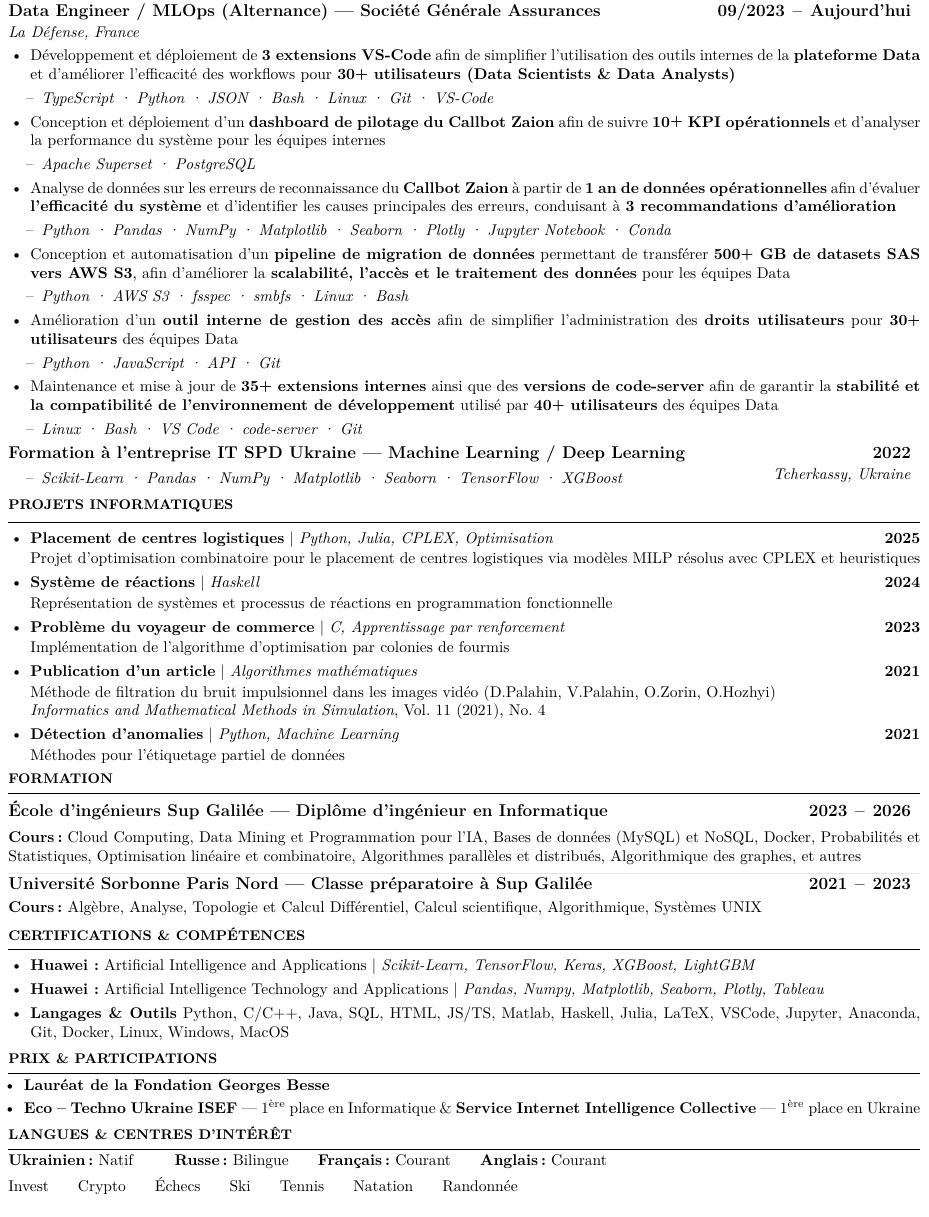
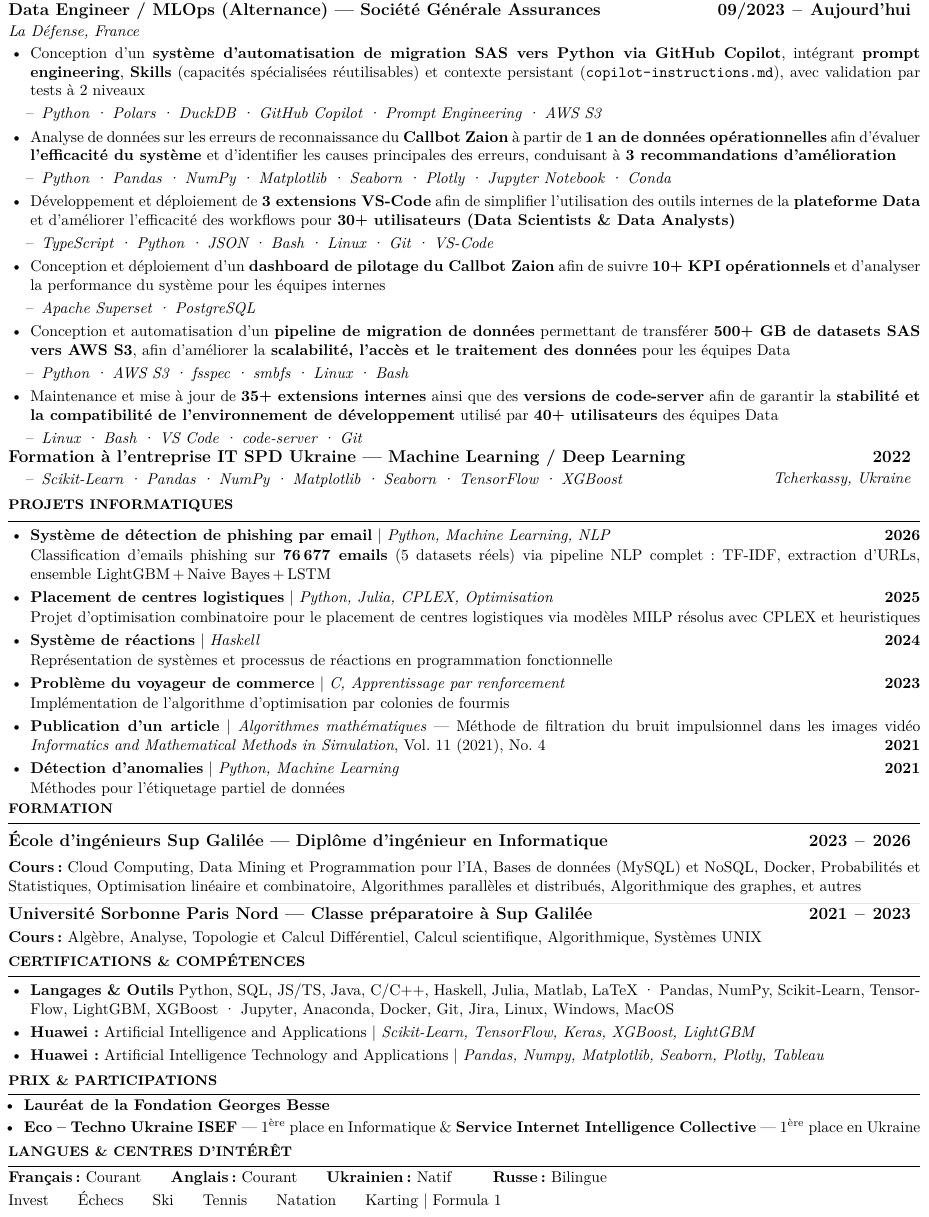
Before and after one commit to DmytroPalahin/cv-latex-simple-en, a LaTeX CV (cv-dmytro-palahin-fr-simple.tex): part of the page, cut so that both start at the same text. Compiled offline with pdfLaTeX.

Commit message:
small update for all & update fr-simple

```diff
--- a/cv-dmytro-palahin-fr-simple.tex
+++ b/cv-dmytro-palahin-fr-simple.tex
@@ -82,6 +82,7 @@
 \newcommand{\starIcon}[1][black]{\textcolor{#1}{\faStar}}
 \newcommand{\tradingIcon}[1][black]{\textcolor{#1}{\faChartBar}}
 \newcommand{\tennisIcon}[1][black]{\textcolor{#1}{\faBaseballBall}}
+\newcommand{\flagIcon}[1][black]{\textcolor{#1}{\faFlagCheckered}}
 
 %----------------------------------------------------------------------------------------
 % PAGE LAYOUT DEFINITIONS
@@ -286,6 +287,22 @@
 
 \vspace{-3pt}
 \begin{itemize}[leftmargin=0.5cm, label=\textbullet, itemsep=0.0625em]
+    \item Conception d'un \textbf{système d'automatisation de migration SAS
+              vers Python via GitHub Copilot}, intégrant \textbf{prompt engineering},
+          \textbf{Skills} (capacités spécialisées réutilisables) et contexte persistant
+          (\texttt{copilot-instructions.md}), avec validation par tests à 2 niveaux
+          \begin{itemize}[leftmargin=0.25cm,label=\textendash,itemsep=0em,topsep=0.2em]
+              \item \textit{\fontsize{10pt}{9pt}\selectfont Python · Polars · DuckDB · GitHub Copilot · Prompt Engineering · AWS S3}
+          \end{itemize}
+
+    \item Analyse de données sur les erreurs de reconnaissance du \textbf{Callbot Zaion}
+          à partir de \textbf{1 an de données opérationnelles} afin d'évaluer
+          \textbf{l'efficacité du système} et d'identifier les causes principales des
+          erreurs, conduisant à \textbf{3 recommandations d'amélioration}
+          \begin{itemize}[leftmargin=0.25cm,label=\textendash,itemsep=0em,topsep=0.2em]
+              \item \textit{\fontsize{10pt}{9pt}\selectfont Python · Pandas · NumPy · Matplotlib · Seaborn · Plotly · Jupyter Notebook · Conda}
+          \end{itemize}
+
     \item Développement et déploiement de \textbf{3 extensions VS-Code} afin de
           simplifier l'utilisation des outils internes de la \textbf{plateforme Data} et
           d'améliorer l'efficacité des workflows pour \textbf{30\raisebox{0.20ex}{\small
@@ -301,14 +318,6 @@
               \item \textit{\fontsize{10pt}{9pt}\selectfont Apache Superset · PostgreSQL}
           \end{itemize}
 
-    \item Analyse de données sur les erreurs de reconnaissance du \textbf{Callbot Zaion}
-          à partir de \textbf{1 an de données opérationnelles} afin d'évaluer
-          \textbf{l'efficacité du système} et d'identifier les causes principales des
-          erreurs, conduisant à \textbf{3 recommandations d'amélioration}
-          \begin{itemize}[leftmargin=0.25cm,label=\textendash,itemsep=0em,topsep=0.2em]
-              \item \textit{\fontsize{10pt}{9pt}\selectfont Python · Pandas · NumPy · Matplotlib · Seaborn · Plotly · Jupyter Notebook · Conda}
-          \end{itemize}
-
     \item Conception et automatisation d'un \textbf{pipeline de migration de données}
           permettant de transférer \textbf{500\raisebox{0.20ex}{\small +} GB de datasets
               SAS vers AWS S3}, afin d'améliorer la \textbf{scalabilité, l'accès et le
@@ -317,12 +326,12 @@
               \item \textit{\fontsize{10pt}{9pt}\selectfont Python · AWS S3 · fsspec · smbfs · Linux · Bash}
           \end{itemize}
 
-    \item Amélioration d'un \textbf{outil interne de gestion des accès} afin de
-          simplifier l'administration des \textbf{droits utilisateurs} pour
-          \textbf{30\raisebox{0.20ex}{\small +} utilisateurs} des équipes Data
-          \begin{itemize}[leftmargin=0.25cm,label=\textendash,itemsep=0em,topsep=0.2em]
-              \item \textit{\fontsize{10pt}{9pt}\selectfont Python · JavaScript · API · Git}
-          \end{itemize}
+          % \item Amélioration d'un \textbf{outil interne de gestion des accès} afin de
+          %       simplifier l'administration des \textbf{droits utilisateurs} pour
+          %       \textbf{30\raisebox{0.20ex}{\small +} utilisateurs} des équipes Data
+          %       \begin{itemize}[leftmargin=0.25cm,label=\textendash,itemsep=0em,topsep=0.2em]
+          %           \item \textit{\fontsize{10pt}{9pt}\selectfont Python · JavaScript · API · Git}
+          %       \end{itemize}
 
     \item Maintenance et mise à jour de \textbf{35\raisebox{0.20ex}{\small +} extensions
               internes} ainsi que des \textbf{versions de code-server} afin de garantir la
@@ -354,14 +363,23 @@
 %----------------------------------------------------------------------------------------
 % PROJETS INFORMATIQUES
 %----------------------------------------------------------------------------------------
-\vspace{0pt}
+\vspace{-1pt}
 \pdfbookmark[1]{Projets}{projects}
 \vspace{-1pt}
 \cvsection{PROJETS INFORMATIQUES}
 
 \vspace{-4pt}
 \begin{itemize}[leftmargin=0.5cm, label=\textbullet, itemsep=0.2em]
-    \pdfbookmark[2]{Placement de centres logistiques}{logistics}
+    \pdfbookmark[2]{Détection de phishing par email}{phishing}
+    \item \href{https://github.com/DmytroPalahin/phishing-email-detection}{\textbf{Système de détection de phishing par email}} | \textit{Python, Machine Learning, NLP} \hfill \textbf{2026}
+
+          Classification d'emails phishing sur \textbf{76\,677 emails} (5 datasets réels) via
+          pipeline NLP complet~: TF-IDF, extraction d'URLs, ensemble LightGBM\,+\,Naive Bayes\,+\,LSTM
+          %   \begin{itemize}[leftmargin=0.25cm,label=\textendash,itemsep=0em,topsep=0.2em]
+          %       \item \textit{\fontsize{10pt}{9pt}\selectfont Python · LightGBM · TensorFlow/Keras · Scikit-Learn · Pandas · NumPy · Jupyter}
+          %   \end{itemize}
+
+          \pdfbookmark[2]{Placement de centres logistiques}{logistics}
     \item \href{https://github.com/DmytroPalahin/logistics-center-placement}{\textbf{Placement de centres logistiques}} | \textit{Python, Julia, CPLEX, Optimisation} \hfill \textbf{2025}
 
           Projet d’optimisation combinatoire pour le placement de centres logistiques via
@@ -379,11 +397,7 @@
           Implémentation de l'algorithme d'optimisation par colonies de fourmis
 
           \pdfbookmark[2]{Article}{article}
-    \item \href{https://www.researchsquare.com/article/rs-2203260/v1}{\textbf{Publication d'un article}} | \textit{Algorithmes mathématiques} \hfill \textbf{2021}
-
-          Méthode de filtration du bruit impulsionnel dans les images vidéo (D.Palahin,
-          V.Palahin, O.Zorin, O.Hozhyi)\newline\textit{Informatics and Mathematical
-              Methods in Simulation}, Vol. 11 (2021), No. 4
+    \item \href{https://www.researchsquare.com/article/rs-2203260/v1}{\textbf{Publication d'un article}} | \textit{Algorithmes mathématiques} --- Méthode de filtration du bruit impulsionnel dans les images vidéo \textit{Informatics and Mathematical Methods in Simulation}, Vol. 11 (2021), No. 4 \hfill \textbf{2021}
 
           \pdfbookmark[2]{Détection d'anomalies}{anomaly_detection}
     \item \href{https://github.com/DmytroPalahin/Anomaly_Detection}{\textbf{Détection d'anomalies}} | \textit{Python, Machine Learning} \hfill \textbf{2021}
@@ -452,17 +466,17 @@
 %----------------------------------------------------------------------------------------
 % CERTIFICATIONS & COMPÉTENCES
 %----------------------------------------------------------------------------------------
-\vspace{-10pt}
+\vspace{-12pt}
 \pdfbookmark[1]{Certifications et Compétences}{certifications_competences}
 \cvsection{CERTIFICATIONS \& COMPÉTENCES}
 
 \vspace{-4pt}
 \begin{itemize}[leftmargin=0.5cm, label=\textbullet, itemsep=0.2em]
+    \item \textbf{Langages \& Outils} Python, SQL, JS/TS, Java, C/C++, Haskell, Julia, Matlab, LaTeX · Pandas, NumPy, Scikit-Learn, TensorFlow, LightGBM, XGBoost · Jupyter, Anaconda, Docker, Git, Jira, Linux, Windows, MacOS
     \item \textbf{Huawei:} \href{https://github.com/DmytroPalahin/cv-latex-simple-en/blob/main/docs/huawei_artificial_intelligence_and_applications.pdf}{Artificial Intelligence and Applications} | \textit{Scikit-Learn, TensorFlow, Keras, XGBoost, LightGBM}
     \item \textbf{Huawei:} \href{https://github.com/DmytroPalahin/cv-latex-simple-en/blob/main/docs/huawei_artificial_intelligence_technology_and_applications.pdf}{Artificial Intelligence Technology and Applications} | \textit{Pandas, Numpy, Matplotlib, Seaborn, Plotly, Tableau}
           % \item \textbf{SPD Ukraine\!:} Formation en Machine Learning en entreprise IT
           % \item \textbf{Stepik\!:} Formation en Machine Learning
-    \item \textbf{Langages \& Outils} Python, C/C++, Java, SQL, HTML, JS/TS, Matlab, Haskell, Julia, LaTeX, VSCode, Jupyter, Anaconda, Git, Docker, Linux, Windows, MacOS
 \end{itemize}
 
 %----------------------------------------------------------------------------------------
@@ -486,17 +500,18 @@
 \cvsection{LANGUES \& CENTRES D'INTÉRÊT}
 
 \vspace{-3pt}
-\cvtextnotab{\textbf{Ukrainien\!:} Natif \hspace{20pt} \textbf{Russe\!:} Bilingue \hspace{12pt} \textbf{Français\!:} Courant \hspace{12pt} \textbf{Anglais\!:} Courant}
+\cvtextnotab{\textbf{Français\!:} Courant \hspace{12pt} \textbf{Anglais\!:} Courant \hspace{12pt} \textbf{Ukrainien\!:} Natif \hspace{20pt} \textbf{Russe\!:} Bilingue}
 
-\vspace{-8pt}
+\vspace{-10pt}
 \cvtextnotab{
     Invest \hspace{12pt}
-    Crypto \hspace{12pt}
+    % \cryptoIcon[black]\hspace{2pt}Crypto \hspace{12pt}
     Échecs \hspace{12pt}
     Ski \hspace{12pt}
     Tennis \hspace{12pt}
     Natation \hspace{12pt}
-    Randonnée
+    % Randonnée
+    Karting | Formula 1
 }
 
 \end{document}
```
Also changed, not shown: cv-dmytro-palahin-en.tex (+3 -1 lines), cv-dmytro-palahin-fr.tex (+3 -1 lines), cv-dmytro-palahin-fr-simple.pdf, img/cv-dmytro-palahin-en.png, cv-dmytro-palahin-fr-simple.tex (17 more changed lines), 4 other files.
